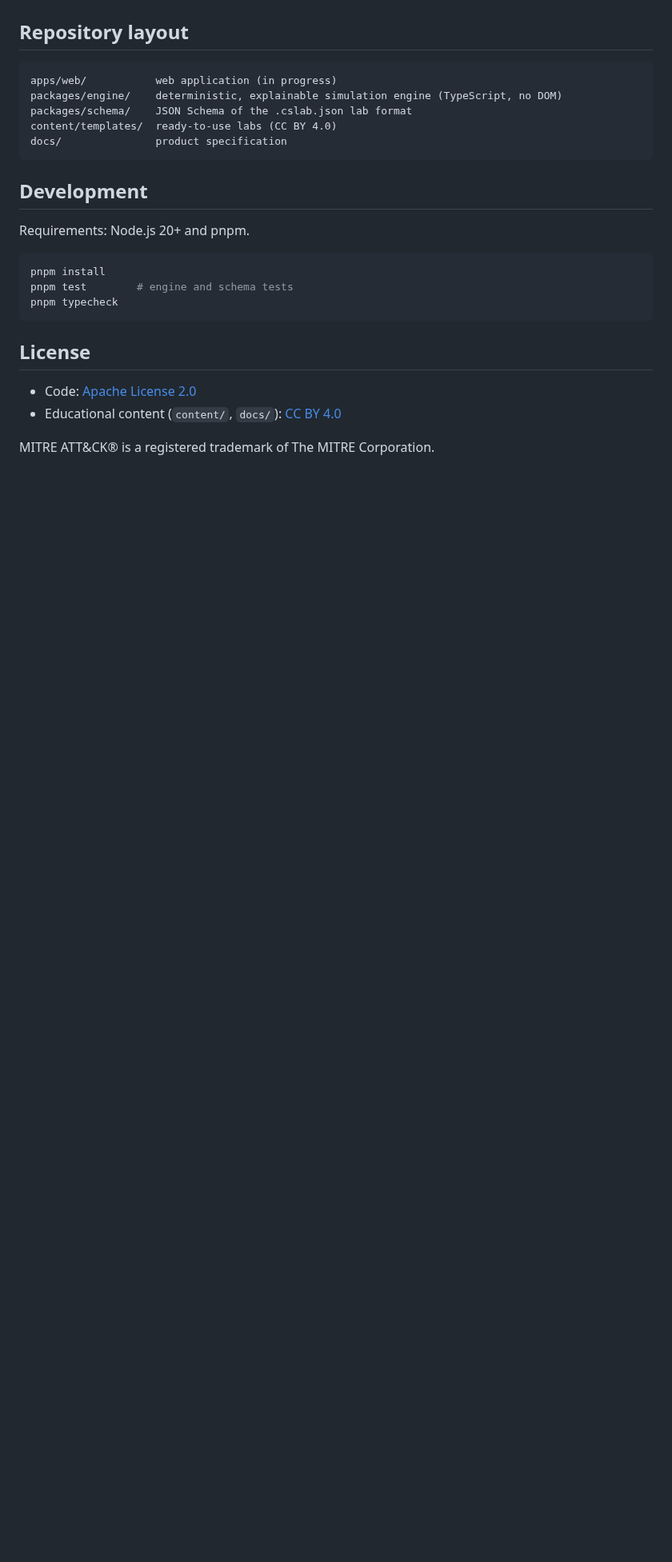
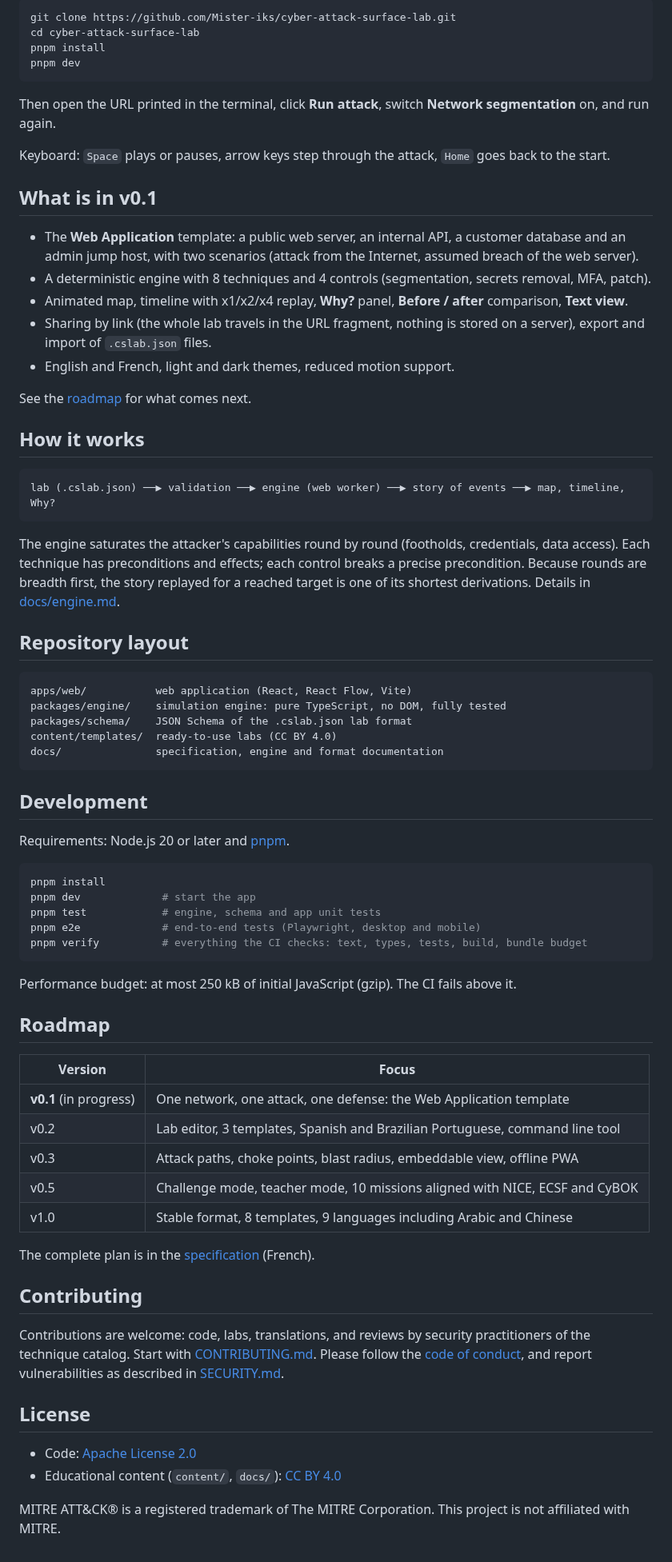
Before and after one commit to Mister-iks/pcybox-attackgraph, a Markdown page: README.md, the part around one of its changes. Shown at 80% size. Rendered like a GitHub page; blank space fills up the shorter version.

````diff
--- a/README.md
+++ b/README.md
@@ -18,27 +29,75 @@ Simulation only: no real system is ever scanned or attacked.
+```bash
+git clone https://github.com/Mister-iks/cyber-attack-surface-lab.git
+cd cyber-attack-surface-lab
+pnpm install
+pnpm dev
+```
+
+Then open the URL printed in the terminal, click **Run attack**, switch **Network segmentation** on, and run again.
+
+Keyboard: `Space` plays or pauses, arrow keys step through the attack, `Home` goes back to the start.
+
+## What is in v0.1
+
+- The **Web Application** template: a public web server, an internal API, a customer database and an admin jump host, with two scenarios (attack from the Internet, assumed breach of the web server).
+- A deterministic engine with 8 techniques and 4 controls (segmentation, secrets removal, MFA, patch).
+- Animated map, timeline with x1/x2/x4 replay, **Why?** panel, **Before / after** comparison, **Text view**.
+- Sharing by link (the whole lab travels in the URL fragment, nothing is stored on a server), export and import of `.cslab.json` files.
+- English and French, light and dark themes, reduced motion support.
+
+See the [roadmap](#roadmap) for what comes next.
+
+## How it works
+
+```text
+lab (.cslab.json) ──▶ validation ──▶ engine (web worker) ──▶ story of events ──▶ map, timeline, Why?
+```
+
+The engine saturates the attacker's capabilities round by round (footholds, credentials, data access). Each technique has preconditions and effects; each control breaks a precise precondition. Because rounds are breadth first, the story replayed for a reached target is one of its shortest derivations. Details in [docs/engine.md](docs/engine.md).
 
 ## Repository layout
 
 ```text
-apps/web/           web application (in progress)
-packages/engine/    deterministic, explainable simulation engine (TypeScript, no DOM)
+apps/web/           web application (React, React Flow, Vite)
+packages/engine/    simulation engine: pure TypeScript, no DOM, fully tested
 packages/schema/    JSON Schema of the .cslab.json lab format
 content/templates/  ready-to-use labs (CC BY 4.0)
-docs/               product specification
+docs/               specification, engine and format documentation
 ```
 
 ## Development
 
-Requirements: Node.js 20+ and pnpm.
+Requirements: Node.js 20 or later and [pnpm](https://pnpm.io/).
 
 ```bash
 pnpm install
-pnpm test        # engine and schema tests
-pnpm typecheck
+pnpm dev             # start the app
+pnpm test            # engine, schema and app unit tests
+pnpm e2e             # end-to-end tests (Playwright, desktop and mobile)
+pnpm verify          # everything the CI checks: text, types, tests, build, bundle budget
 ```
+
+Performance budget: at most 250 kB of initial JavaScript (gzip). The CI fails above it.
+
+## Roadmap
+
+| Version | Focus |
+|---|---|
+| **v0.1** (in progress) | One network, one attack, one defense: the Web Application template |
+| v0.2 | Lab editor, 3 templates, Spanish and Brazilian Portuguese, command line tool |
+| v0.3 | Attack paths, choke points, blast radius, embeddable view, offline PWA |
+| v0.5 | Challenge mode, teacher mode, 10 missions aligned with NICE, ECSF and CyBOK |
+| v1.0 | Stable format, 8 templates, 9 languages including Arabic and Chinese |
+
+The complete plan is in the [specification](docs/specification.fr.md) (French).
+
+## Contributing
+
+Contributions are welcome: code, labs, translations, and reviews by security practitioners of the technique catalog. Start with [CONTRIBUTING.md](CONTRIBUTING.md). Please follow the [code of conduct](CODE_OF_CONDUCT.md), and report vulnerabilities as described in [SECURITY.md](SECURITY.md).
 
 ## License
 
 - Code: [Apache License 2.0](LICENSE)
 - Educational content (`content/`, `docs/`): [CC BY 4.0](LICENSE-CONTENT)
 
-MITRE ATT&CK® is a registered trademark of The MITRE Corporation.
+MITRE ATT&CK® is a registered trademark of The MITRE Corporation. This project is not affiliated with MITRE.
````
Also changed, not shown: other parts of README.md (+20 -9 lines), .github/pull_request_template.md (added, +10 -0 lines), CHANGELOG.md (added, +15 -0 lines), CODE_OF_CONDUCT.md (added, +16 -0 lines), CONTRIBUTING.md (added, +53 -0 lines), GOVERNANCE.md (added, +23 -0 lines), README.fr.md (added, +45 -0 lines), SECURITY.md (added, +26 -0 lines), docs/engine.md (added, +78 -0 lines), docs/lab-format.md (added, +93 -0 lines), docs/images/attack-contained.png (added), docs/images/attack-reached.png (added), 7 other files.
